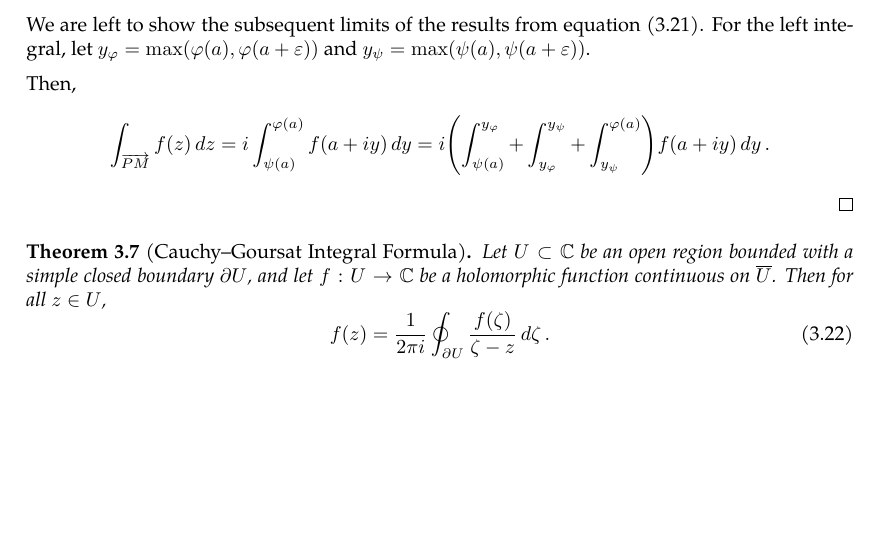
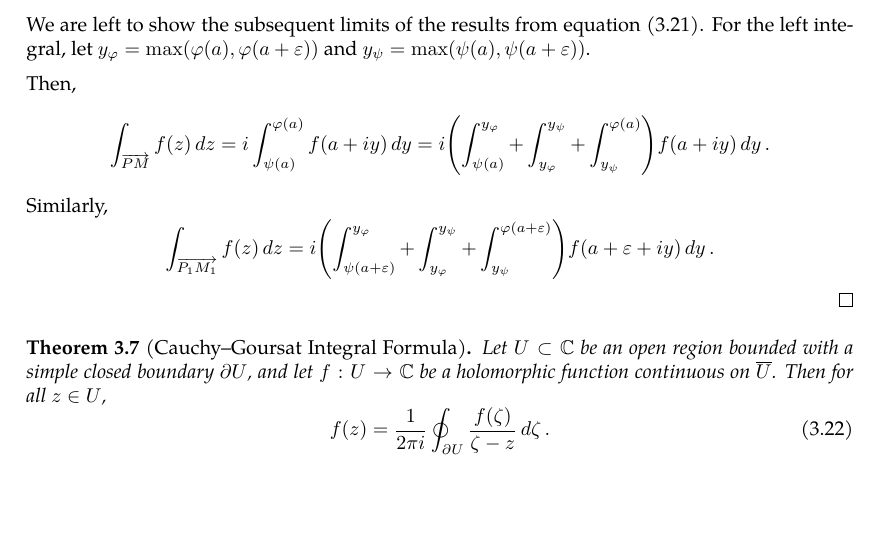
Before and after one commit to slipperking/complex-analysis-latex, a LaTeX document (main.tex): part of page 23 of 23, cut so that both start at the same text. Compiled offline with pdfLaTeX.

Commit message:
overleaf_to_git (Sat May 24 23:25:45 2025 -0700): update main.tex from r4732 to r4739

```diff
--- a/main.tex
+++ b/main.tex
@@ -639,6 +639,7 @@ When Cauchy famously published \autoref{thm:cauchyintegralformula} and \autoref{
     We are left to show the subsequent limits of the results from equation \eqref{eq:cauchygoursattheorem_innerinnerverticaltoouterinnervertical}. For the left integral, let \(y_{\varphi}=\max\paren{\varphi(a),\varphi\paren{a+\varepsilon}}\) and \(y_{\psi}=\max\paren{\psi(a),\psi\paren{a+\varepsilon}}\).
 
     Then, \[\int_{\overrightarrow{PM}}f(z)\ddz=i\int_{\psi(a)}^{\varphi(a)}f\paren{a+iy}\ddy=i\paren{\int_{\psi(a)}^{y_\varphi}+\int_{y_\varphi}^{y_\psi}+\int_{y_\psi}^{\varphi(a)}}f(a+iy)\ddy.\]
+    Similarly, \[\int_{\overrightarrow{P_1M_1}}f(z)\ddz=i\paren{\int_{\psi(a+\varepsilon)}^{y_\varphi}+\int_{y_\varphi}^{y_\psi}+\int_{y_\psi}^{\varphi(a+\varepsilon)}}f(a+\varepsilon+iy)\ddy.\]
 \end{proof}
 \begin{theorem}[Cauchy--Goursat Integral Formula]\label{thm:cauchygoursatformula}
     Let \(U\subset\mathbb{C}\) be an open region bounded with a simple closed boundary \(\partial U \), and let \(f:U\to\mathbb{C}\) be a holomorphic function continuous on \(\overline{U}\). Then for all \(z\in U\),
```
